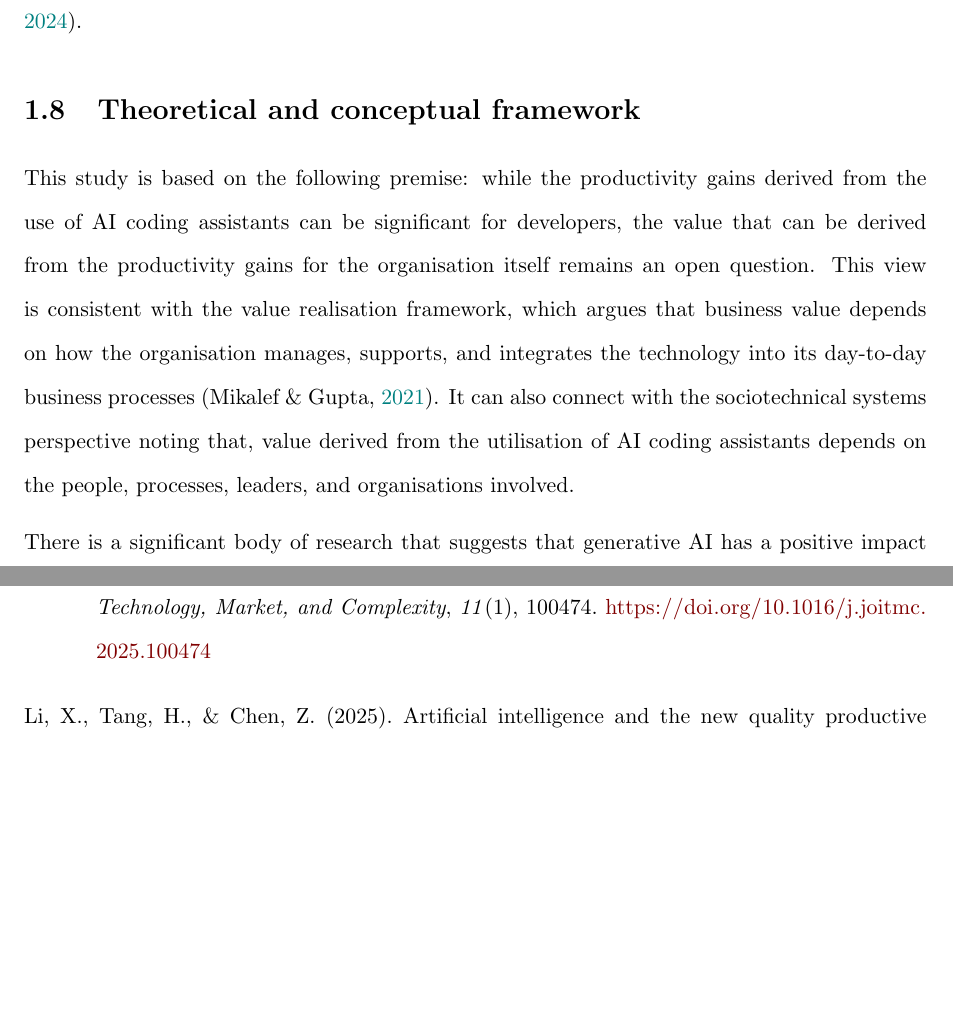
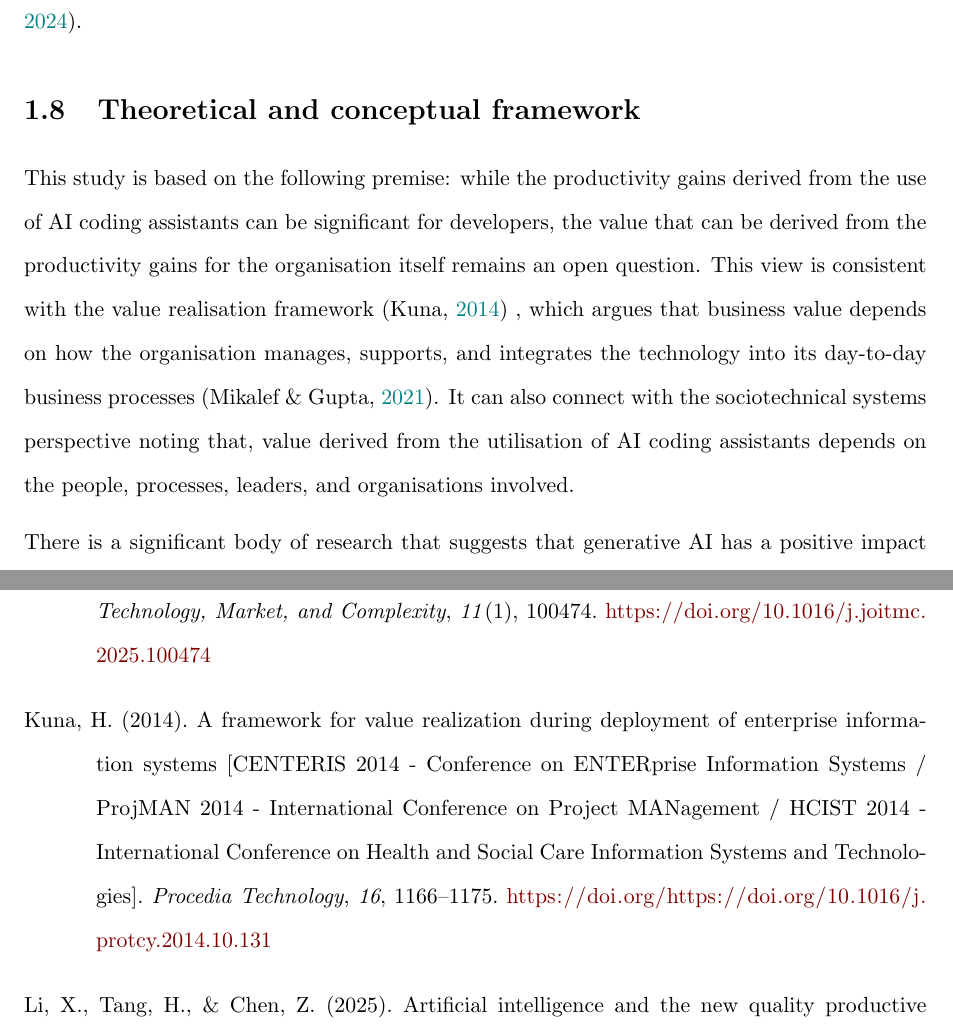
Before and after one commit to musa-zulu/Thesis-Final, a LaTeX thesis (Dissertation Template v2026.03/main.tex, which reads Dissertation Template v2026.03/ch1_introduction.tex): two parts of pages 20 and 58 of 64 before the commit and two parts of pages 20 and 58 of 65 after it, joined at a grey line, cut so that both start at the same text, the shorter picture padded with empty space. Compiled offline with pdfLaTeX.

Commit message:
updated citations

```diff
--- a/Dissertation Template v2026.03/ch1_introduction.tex
+++ b/Dissertation Template v2026.03/ch1_introduction.tex
@@ -126,7 +126,7 @@ There are several constraints that are inherent in this study. To begin with, th
 % ------------------------------------------------------------------------------
 \section{Theoretical and conceptual framework}
 \label{sec:Theoretical and conceptual framework}
-This study is based on the following premise: while the productivity gains derived from the use of AI coding assistants can be significant for developers, the value that can be derived from the productivity gains for the organisation itself remains an open question. This view is consistent with the value realisation framework, which argues that business value depends on how the organisation manages, supports, and integrates the technology into its day-to-day business processes \autocite{Mikalef2021}. It can also connect with the sociotechnical systems perspective noting that, value derived from the utilisation of AI coding assistants depends on the people, processes, leaders, and organisations involved.
+This study is based on the following premise: while the productivity gains derived from the use of AI coding assistants can be significant for developers, the value that can be derived from the productivity gains for the organisation itself remains an open question. This view is consistent with the value realisation framework \autocite{Kuna2014} , which argues that business value depends on how the organisation manages, supports, and integrates the technology into its day-to-day business processes \autocite{Mikalef2021}. It can also connect with the sociotechnical systems perspective noting that, value derived from the utilisation of AI coding assistants depends on the people, processes, leaders, and organisations involved.
 
 There is a significant body of research that suggests that generative AI has a positive impact on individual performance. Research conducted in the field has shown that generative AI has a positive effect on the productivity and quality of performance \autocite{Brynjolfsson2025}. Experimental research has also shown that generative AI has a positive effect on the efficiency and quality of performance \autocite{Noy2023}. Research has shown that programmers working with AI assistants perform their tasks more efficiently and with better quality than those programmers who do not use AI assistants \autocite{Peng2023}. However, research conducted at the firm level has shown that the ROI generated by AI is firm-specific, depending upon how the firm invests in AI \autocite{Babina2024}.
 
```
